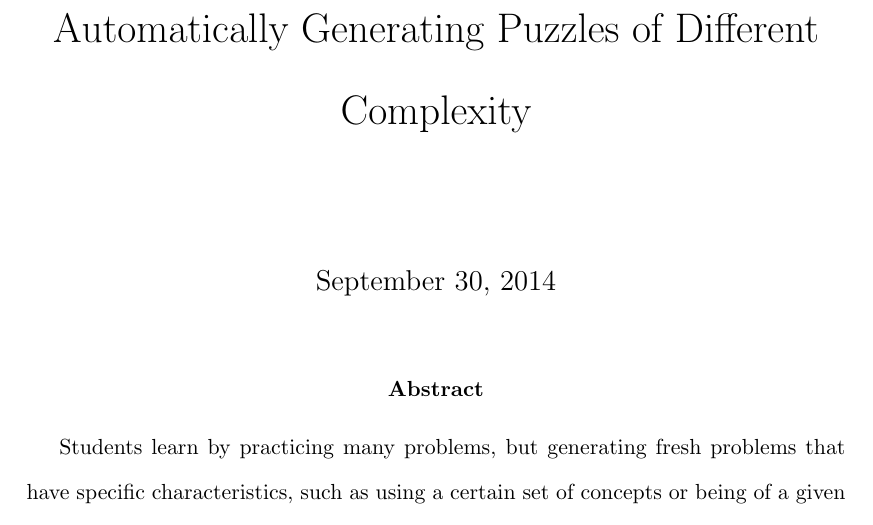
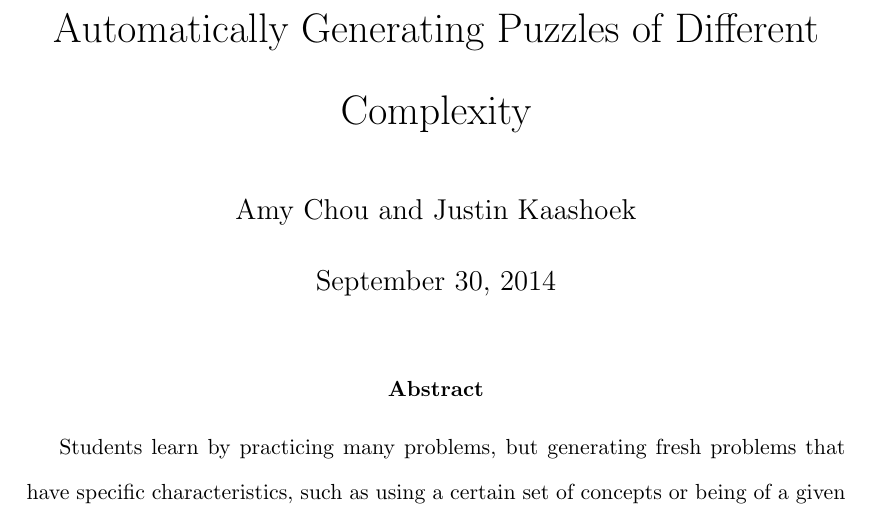
Before and after one commit to jkaashoek/PRIMES-Sudoku, a LaTeX paper (paper/main.tex): part of page 1 of 20, cut so that both start at the same text. Compiled offline with pdfLaTeX.

Commit message:
updated paper

```diff
--- a/paper/main.tex
+++ b/paper/main.tex
@@ -19,7 +19,7 @@
 \doublespacing
 
 \title{Automatically Generating Puzzles of Different Complexity}
-\author{}
+\author{Amy Chou and Justin Kaashoek}
 
 \maketitle
 
```
